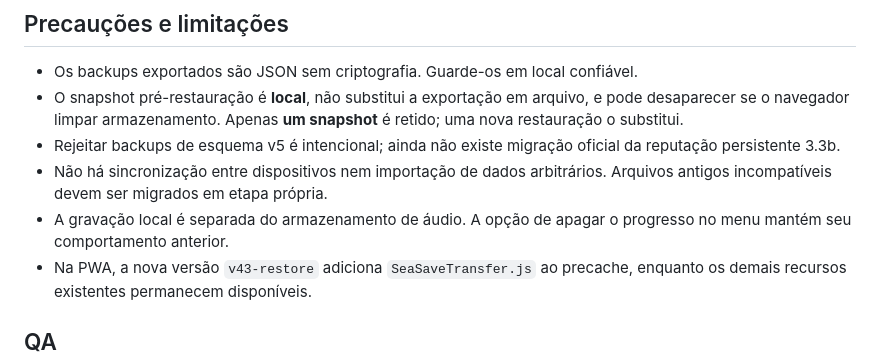
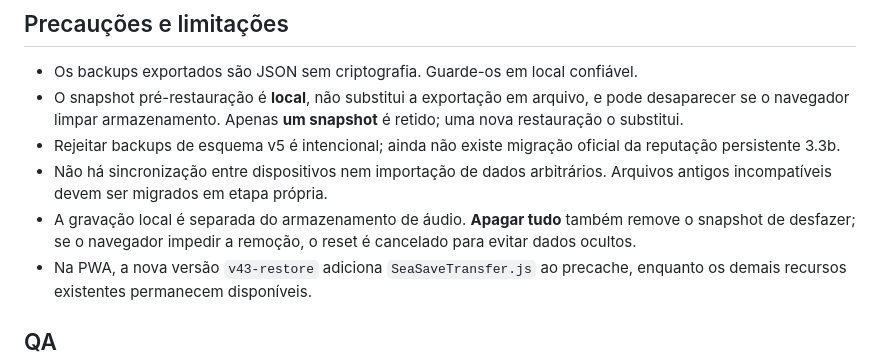
Before and after one commit to pedromaintenance/o-mar-de-sangue, a Markdown page: docs/captain-restore-3-6c.md, the part around the change. Drawn GitHub-style.

Commit message:
docs(save): explicitly clear local undo snapshot on erase-all action

```diff
--- a/docs/captain-restore-3-6c.md
+++ b/docs/captain-restore-3-6c.md
@@ -21,7 +21,7 @@ A substituição **não** altera preferências de som, músicas de IndexedDB, PW
 - O snapshot pré-restauração é **local**, não substitui a exportação em arquivo, e pode desaparecer se o navegador limpar armazenamento. Apenas **um snapshot** é retido; uma nova restauração o substitui.
 - Rejeitar backups de esquema v5 é intencional; ainda não existe migração oficial da reputação persistente 3.3b.
 - Não há sincronização entre dispositivos nem importação de dados arbitrários. Arquivos antigos incompatíveis devem ser migrados em etapa própria.
-- A gravação local é separada do armazenamento de áudio. A opção de apagar o progresso no menu mantém seu comportamento anterior.
+- A gravação local é separada do armazenamento de áudio. **Apagar tudo** também remove o snapshot de desfazer; se o navegador impedir a remoção, o reset é cancelado para evitar dados ocultos.
 - Na PWA, a nova versão `v43-restore` adiciona `SeaSaveTransfer.js` ao precache, enquanto os demais recursos existentes permanecem disponíveis.
 
 ## QA
```
